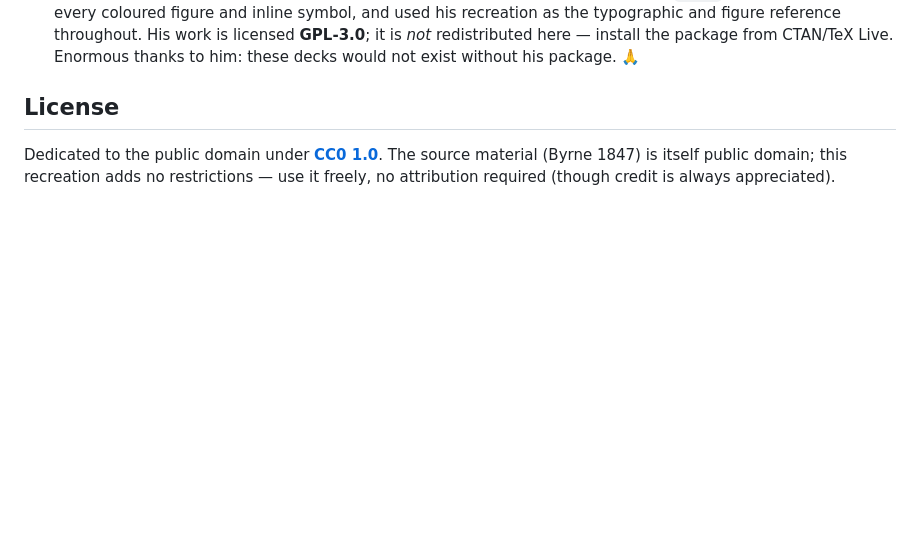
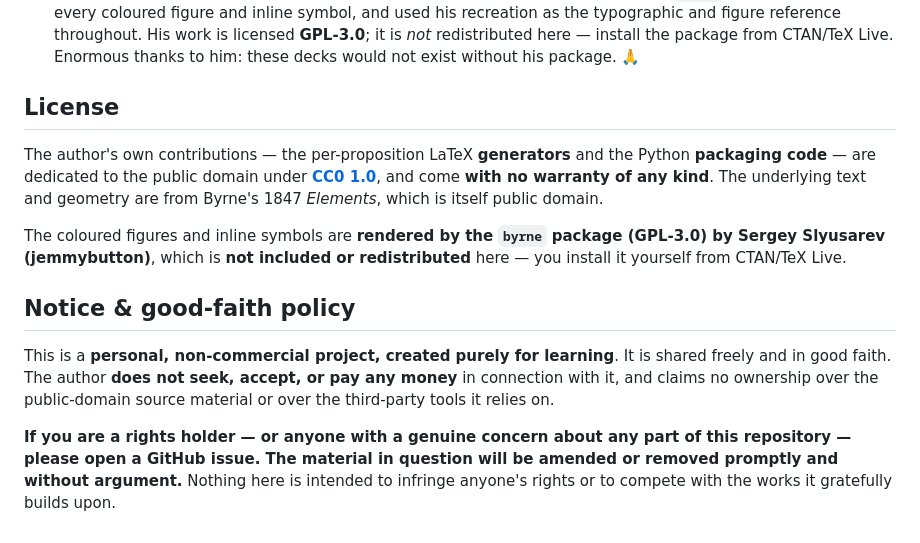
Before and after one commit to suhasbhat111/byrne-euclid-decks, a Markdown page: README.md, the part around the change. Rendered like a GitHub page; blank space fills up the shorter version.

Commit message:
docs: add non-commercial notice, no-warranty, and good-faith takedown policy
Scope CC0 to the author's own code; note byrne-package figures are GPL-3.0
(rendered, not redistributed). State non-commercial/educational intent and a
good-faith takedown route via GitHub issues.

Co-Authored-By: Claude Opus 4.8 <noreply@anthropic.com>

```diff
--- a/README.md
+++ b/README.md
@@ -79,6 +79,23 @@ Claude Sonnet 4.6.
 
 ## License
 
-Dedicated to the public domain under [**CC0 1.0**](LICENSE). The source material
-(Byrne 1847) is itself public domain; this recreation adds no restrictions — use
-it freely, no attribution required (though credit is always appreciated).
+The author's own contributions — the per-proposition LaTeX **generators** and the
+Python **packaging code** — are dedicated to the public domain under
+[**CC0 1.0**](LICENSE), and come **with no warranty of any kind**. The underlying
+text and geometry are from Byrne's 1847 *Elements*, which is itself public domain.
+
+The coloured figures and inline symbols are **rendered by the `byrne` package
+(GPL-3.0) by Sergey Slyusarev (jemmybutton)**, which is **not included or
+redistributed** here — you install it yourself from CTAN/TeX Live.
+
+## Notice & good-faith policy
+
+This is a **personal, non-commercial project, created purely for learning**. It is
+shared freely and in good faith. The author **does not seek, accept, or pay any
+money** in connection with it, and claims no ownership over the public-domain
+source material or over the third-party tools it relies on.
+
+**If you are a rights holder — or anyone with a genuine concern about any part of
+this repository — please open a GitHub issue. The material in question will be
+amended or removed promptly and without argument.** Nothing here is intended to
+infringe anyone's rights or to compete with the works it gratefully builds upon.
```
